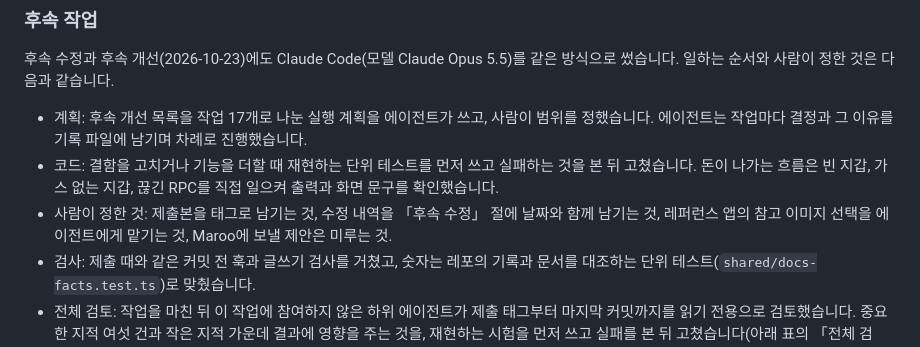
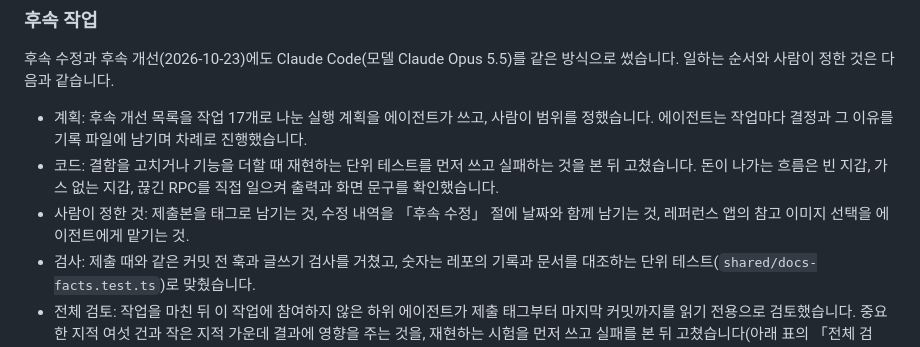
Before and after one commit to kyle-park-io/maroo-integration-lab, a Markdown page: SUBMISSION_NOTES.md, the part around the change. GitHub-like rendering.

Commit message:
docs: drop the stale note that proposals to Maroo were put off
The AI Usage list of human decisions said proposals to Maroo were deferred. They had already been delivered, so the clause is removed.

```diff
--- a/SUBMISSION_NOTES.md
+++ b/SUBMISSION_NOTES.md
@@ -170,7 +170,7 @@ Track C에서 실행한 명령의 기록입니다. 열은 명령, 실행 시각(
 
 - 계획: 후속 개선 목록을 작업 17개로 나눈 실행 계획을 에이전트가 쓰고, 사람이 범위를 정했습니다. 에이전트는 작업마다 결정과 그 이유를 기록 파일에 남기며 차례로 진행했습니다.
 - 코드: 결함을 고치거나 기능을 더할 때 재현하는 단위 테스트를 먼저 쓰고 실패하는 것을 본 뒤 고쳤습니다. 돈이 나가는 흐름은 빈 지갑, 가스 없는 지갑, 끊긴 RPC를 직접 일으켜 출력과 화면 문구를 확인했습니다.
-- 사람이 정한 것: 제출본을 태그로 남기는 것, 수정 내역을 「후속 수정」 절에 날짜와 함께 남기는 것, 레퍼런스 앱의 참고 이미지 선택을 에이전트에게 맡기는 것, Maroo에 보낼 제안은 미루는 것.
+- 사람이 정한 것: 제출본을 태그로 남기는 것, 수정 내역을 「후속 수정」 절에 날짜와 함께 남기는 것, 레퍼런스 앱의 참고 이미지 선택을 에이전트에게 맡기는 것.
 - 검사: 제출 때와 같은 커밋 전 훅과 글쓰기 검사를 거쳤고, 숫자는 레포의 기록과 문서를 대조하는 단위 테스트(`shared/docs-facts.test.ts`)로 맞췄습니다.
 - 전체 검토: 작업을 마친 뒤 이 작업에 참여하지 않은 하위 에이전트가 제출 태그부터 마지막 커밋까지를 읽기 전용으로 검토했습니다. 중요한 지적 여섯 건과 작은 지적 가운데 결과에 영향을 주는 것을, 재현하는 시험을 먼저 쓰고 실패를 본 뒤 고쳤습니다(아래 표의 「전체 검토」 행). 돈이 나가는 경로는 RPC 장애를 일으키는 시험용 프록시를 테스트넷 RPC 앞에 두고 실제로 다시 돌렸습니다.
 - 하위 에이전트 실험: Clairveil v0.6.1 단독 인출 실험은 하위 에이전트가 `.work/`에서 로컬 체인을 띄워 돌렸습니다. 주 에이전트가 원본 조회 결과(tx 유형, code, 블록별 tx 수, 잔액)와 소스의 호출 경로를 다시 확인한 뒤 기록으로 옮겼습니다.
```
